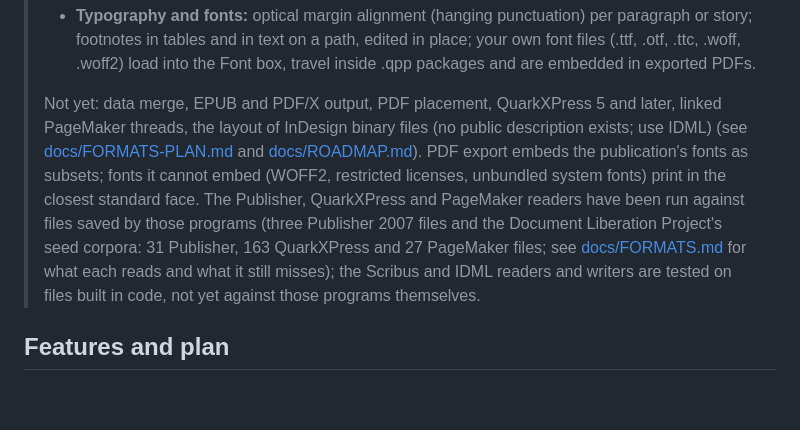
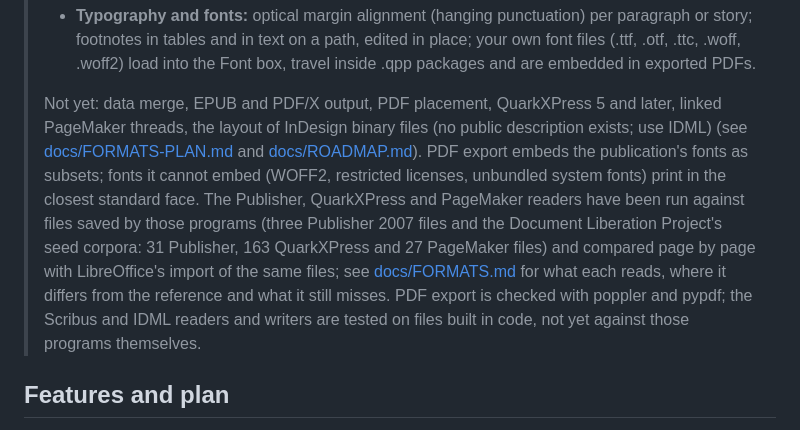
Before and after one commit to socrtwo/QuillPress, a Markdown page: README.md, the part around the change. Drawn GitHub-style; blank space fills up the shorter version.

```diff
--- a/README.md
+++ b/README.md
@@ -17,7 +17,7 @@ An original, open-source desktop publishing and page layout app for Android, iOS
 > - **Interchange:** InDesign IDML opens and saves with its spreads, master spreads, linked frames, stories, paragraph and character styles, swatches, layers, footnotes and pictures; Microsoft Publisher (2002–2016, and 2000 and 97/98 in part), QuarkXPress 3.1–4.1 and PageMaker 6–7 files open with their pages, frames, text formatting, shapes and pictures, read from the Document Liberation Project's descriptions of those formats; other versions and InDesign binary files open with their text and pictures; XPress Tags and FrameMaker MIF open as styled text.
 > - **Typography and fonts:** optical margin alignment (hanging punctuation) per paragraph or story; footnotes in tables and in text on a path, edited in place; your own font files (.ttf, .otf, .ttc, .woff, .woff2) load into the Font box, travel inside .qpp packages and are embedded in exported PDFs.
 >
-> Not yet: data merge, EPUB and PDF/X output, PDF placement, QuarkXPress 5 and later, linked PageMaker threads, the layout of InDesign binary files (no public description exists; use IDML) (see [docs/FORMATS-PLAN.md](docs/FORMATS-PLAN.md) and [docs/ROADMAP.md](docs/ROADMAP.md)). PDF export embeds the publication's fonts as subsets; fonts it cannot embed (WOFF2, restricted licenses, unbundled system fonts) print in the closest standard face. The Publisher, QuarkXPress and PageMaker readers have been run against files saved by those programs (three Publisher 2007 files and the Document Liberation Project's seed corpora: 31 Publisher, 163 QuarkXPress and 27 PageMaker files; see [docs/FORMATS.md](docs/FORMATS.md) for what each reads and what it still misses); the Scribus and IDML readers and writers are tested on files built in code, not yet against those programs themselves.
+> Not yet: data merge, EPUB and PDF/X output, PDF placement, QuarkXPress 5 and later, linked PageMaker threads, the layout of InDesign binary files (no public description exists; use IDML) (see [docs/FORMATS-PLAN.md](docs/FORMATS-PLAN.md) and [docs/ROADMAP.md](docs/ROADMAP.md)). PDF export embeds the publication's fonts as subsets; fonts it cannot embed (WOFF2, restricted licenses, unbundled system fonts) print in the closest standard face. The Publisher, QuarkXPress and PageMaker readers have been run against files saved by those programs (three Publisher 2007 files and the Document Liberation Project's seed corpora: 31 Publisher, 163 QuarkXPress and 27 PageMaker files) and compared page by page with LibreOffice's import of the same files; see [docs/FORMATS.md](docs/FORMATS.md) for what each reads, where it differs from the reference and what it still misses. PDF export is checked with poppler and pypdf; the Scribus and IDML readers and writers are tested on files built in code, not yet against those programs themselves.
 
 ## Features and plan
 
```
Also changed, not shown: docs/FORMATS.md (+10 -8 lines).
